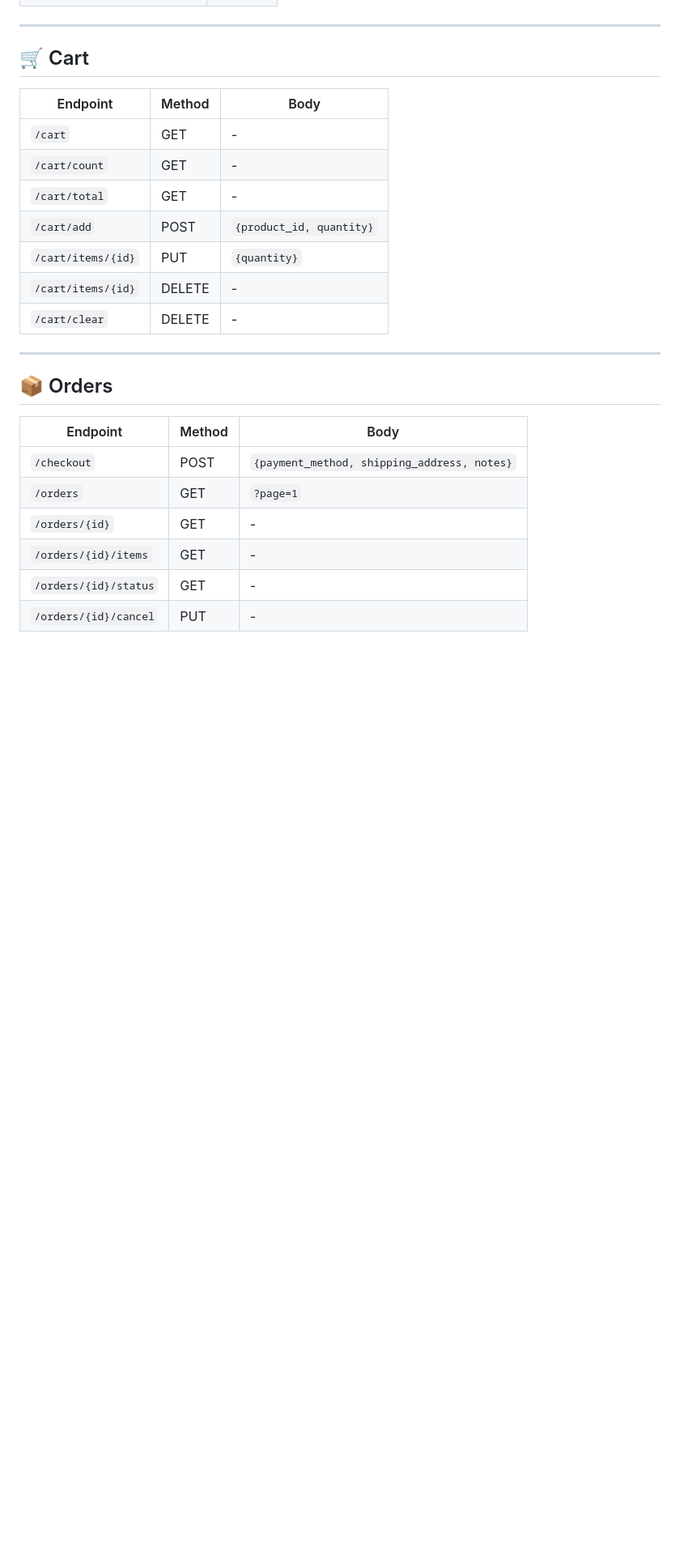
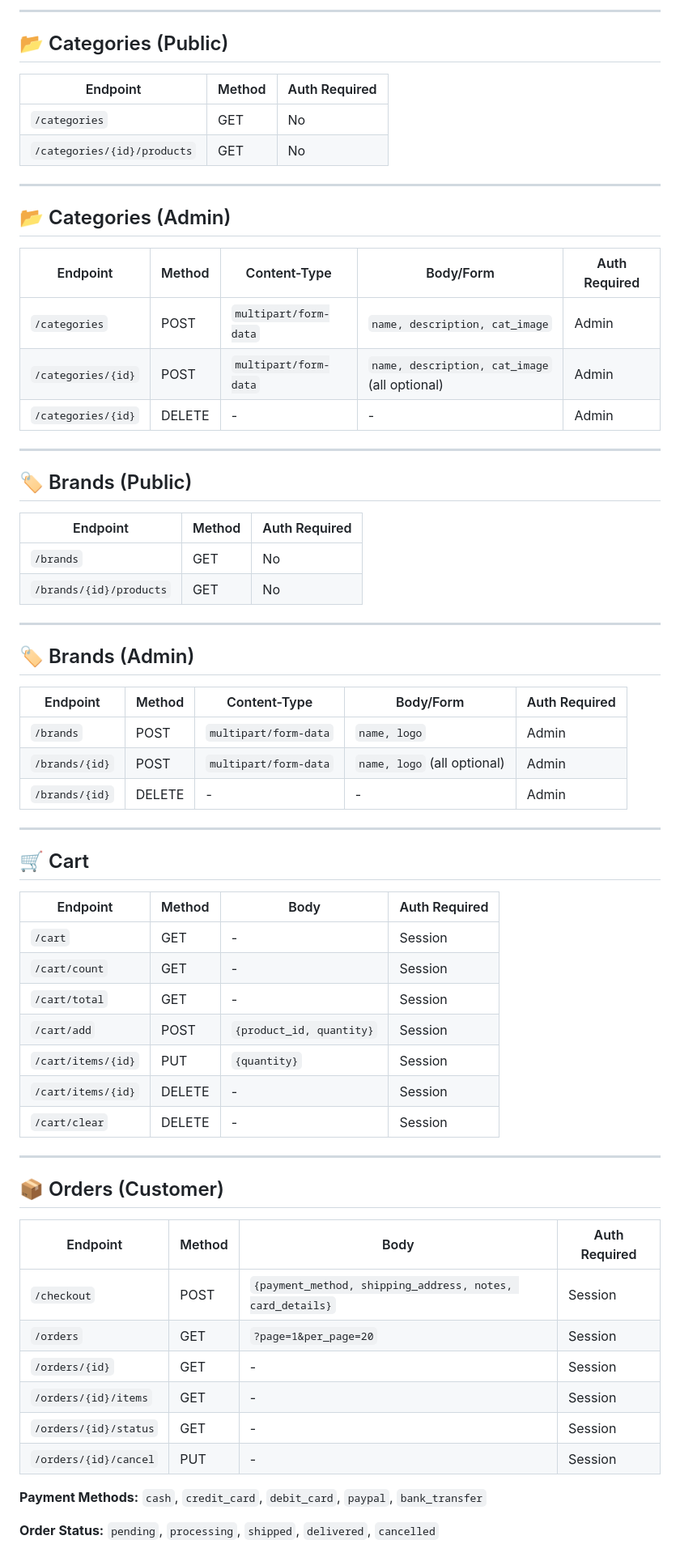
Before and after one commit to Mohmaed-Abdelatif/Bugsy-Multi-level-security, a Markdown page: README.md, the part around the change printed below. Shown: that part at 81% size. GitHub-like rendering; blank space fills up the shorter version.

```diff
--- a/README.md
+++ b/README.md
@@ -35,25 +45,63 @@
+---
+
+## 📂 Categories (Public)
+| Endpoint | Method | Auth Required |
+|----------|--------|---------------|
+| `/categories` | GET | No |
+| `/categories/{id}/products` | GET | No |
+
+---
+
+## 📂 Categories (Admin)
+| Endpoint | Method | Content-Type | Body/Form | Auth Required |
+|----------|--------|--------------|-----------|---------------|
+| `/categories` | POST | `multipart/form-data` | `name, description, cat_image` | Admin |
+| `/categories/{id}` | POST | `multipart/form-data` | `name, description, cat_image` (all optional) | Admin |
+| `/categories/{id}` | DELETE | - | - | Admin |
+
+---
+
+## 🏷️ Brands (Public)
+| Endpoint | Method | Auth Required |
+|----------|--------|---------------|
+| `/brands` | GET | No |
+| `/brands/{id}/products` | GET | No |
+
+---
+
+## 🏷️ Brands (Admin)
+| Endpoint | Method | Content-Type | Body/Form | Auth Required |
+|----------|--------|--------------|-----------|---------------|
+| `/brands` | POST | `multipart/form-data` | `name, logo` | Admin |
+| `/brands/{id}` | POST | `multipart/form-data` | `name, logo` (all optional) | Admin |
+| `/brands/{id}` | DELETE | - | - | Admin |
 
 ---
 
 ## 🛒 Cart
-| Endpoint | Method | Body |
-|----------|--------|------|
-| `/cart` | GET | - |
-| `/cart/count` | GET | - |
-| `/cart/total` | GET | - |
-| `/cart/add` | POST | `{product_id, quantity}` |
-| `/cart/items/{id}` | PUT | `{quantity}` |
-| `/cart/items/{id}` | DELETE | - |
-| `/cart/clear` | DELETE | - |
+| Endpoint | Method | Body | Auth Required |
+|----------|--------|------|---------------|
+| `/cart` | GET | - | Session |
+| `/cart/count` | GET | - | Session |
+| `/cart/total` | GET | - | Session |
+| `/cart/add` | POST | `{product_id, quantity}` | Session |
+| `/cart/items/{id}` | PUT | `{quantity}` | Session |
+| `/cart/items/{id}` | DELETE | - | Session |
+| `/cart/clear` | DELETE | - | Session |
 
 ---
 
-## 📦 Orders
-| Endpoint | Method | Body |
-|----------|--------|------|
-| `/checkout` | POST | `{payment_method, shipping_address, notes}` |
-| `/orders` | GET | `?page=1` |
-| `/orders/{id}` | GET | - |
-| `/orders/{id}/items` | GET | - |
-| `/orders/{id}/status` | GET | - |
-| `/orders/{id}/cancel` | PUT | - |
+## 📦 Orders (Customer)
+| Endpoint | Method | Body | Auth Required |
+|----------|--------|------|---------------|
+| `/checkout` | POST | `{payment_method, shipping_address, notes, card_details}` | Session |
+| `/orders` | GET | `?page=1&per_page=20` | Session |
+| `/orders/{id}` | GET | - | Session |
+| `/orders/{id}/items` | GET | - | Session |
+| `/orders/{id}/status` | GET | - | Session |
+| `/orders/{id}/cancel` | PUT | - | Session |
+
+**Payment Methods:** `cash`, `credit_card`, `debit_card`, `paypal`, `bank_transfer`
+
+**Order Status:** `pending`, `processing`, `shipped`, `delivered`, `cancelled`
+
```
Also changed, not shown: other parts of README.md (+83 -93 lines).
